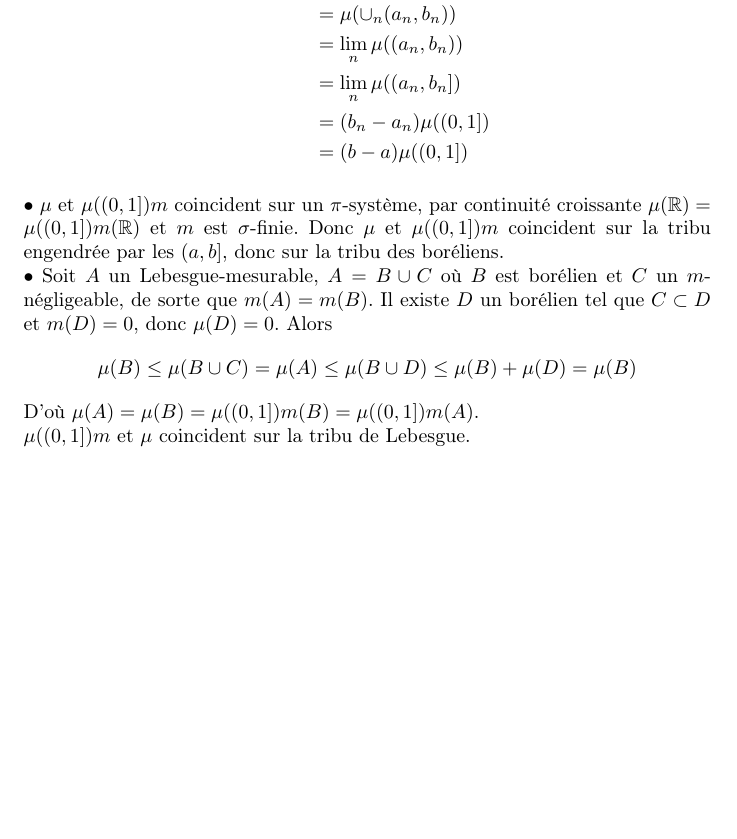
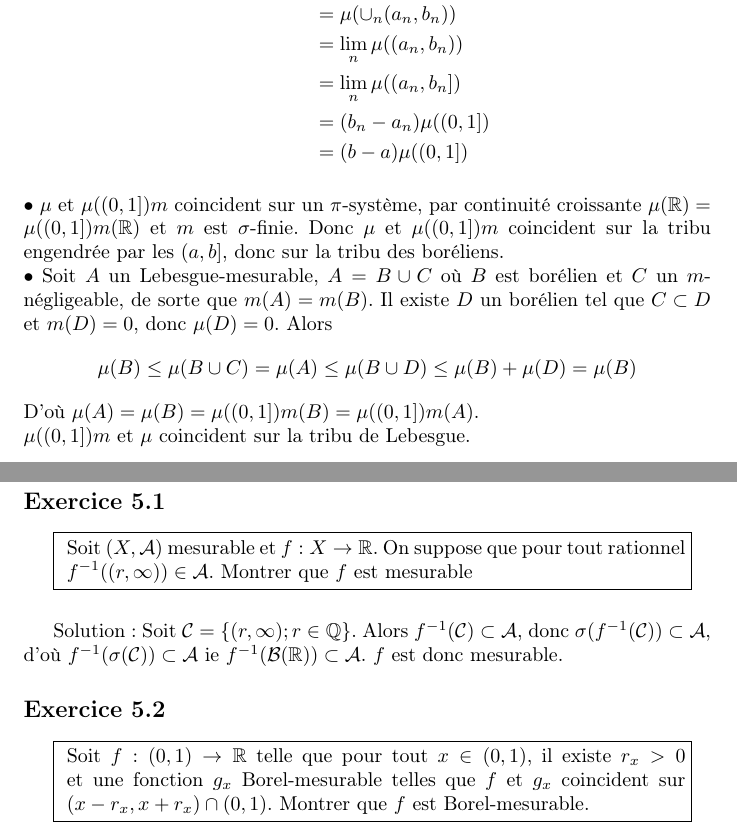
Before and after one commit to gabsens/LatexMesure, a LaTeX document (main.tex): part of page 23 of 23 before the commit and two parts of pages 23 and 24 of 24 after it, the two joined at a grey line, cut so that both start at the same text, the shorter picture padded with empty space. Compiled offline with pdfLaTeX.

Commit message:
Update main.tex

```diff
--- a/main.tex
+++ b/main.tex
@@ -509,5 +509,19 @@ $\bullet$ Soient $a,b\in \mathbb R$. Soit $a_n\in \mathbb Q^{\mathbb N}$ une sui
 $\bullet$ $\mu$ et $\mu((0,1])m$ coincident sur un $\pi$-système, par continuité croissante $\mu(\mathbb R) = \mu((0,1])m(\mathbb R)$ et $m$ est $\sigma$-finie. Donc $\mu$ et $\mu((0,1])m$ coincident sur la tribu engendrée par les $(a,b]$, donc sur la tribu des boréliens.\newline
 $\bullet$ Soit $A$ un Lebesgue-mesurable, $A=B\cup C$ où $B$ est borélien et $C$ un $m$-négligeable, de sorte que $m(A)=m(B)$. Il existe $D$ un borélien tel que $C\subset D$ et $m(D)=0$, donc $\mu(D)=0$. Alors $$\mu(B)\leq \mu(B\cup C)=\mu(A)\leq \mu(B\cup D)\leq \mu(B)+\mu(D) = \mu(B) $$
 D'où $\mu(A)=\mu(B) = \mu((0,1])m(B)=\mu((0,1])m(A)$. \newline
-$\mu((0,1])m$ et $\mu$ coincident sur la tribu de Lebesgue.
+$\mu((0,1])m$ et $\mu$ coincident sur la tribu de Lebesgue.\newpage
+
+\section{Fonctions mesurables}
+
+\subsection{} \fbox{
+\parbox{0.9\textwidth}{
+Soit $(X,\mathcal A)$ mesurable et $f:X\to \mathbb R$. On suppose que pour tout rationnel $f^{-1}((r,\infty))\in \mathcal A$. Montrer que $f$ est mesurable
+}}\\ \\
+
+Solution: Soit $\mathcal C = \{(r,\infty); r\in \mathbb Q\}$. Alors $f^{-1}(\mathcal C)\subset \mathcal A$, donc $\sigma(f^{-1}(\mathcal C))\subset \mathcal A$, d'où $f^{-1}(\sigma(\mathcal C)) \subset \mathcal A$ ie $f^{-1}(\mathcal B(\mathbb R)) \subset \mathcal A$. $f$ est donc mesurable.
+
+\subsection{} \fbox{
+\parbox{0.9\textwidth}{
+Soit $f:(0,1)\to \mathbb R$ telle que pour tout $x\in (0,1)$, il existe $r_x>0$ et une fonction $g_x$ Borel-mesurable telles que $f$ et $g_x$ coincident sur $(x-r_x,x+r_x)\cap (0,1)$. Montrer que $f$ est Borel-mesurable.
+}}
 \end{document}
```
